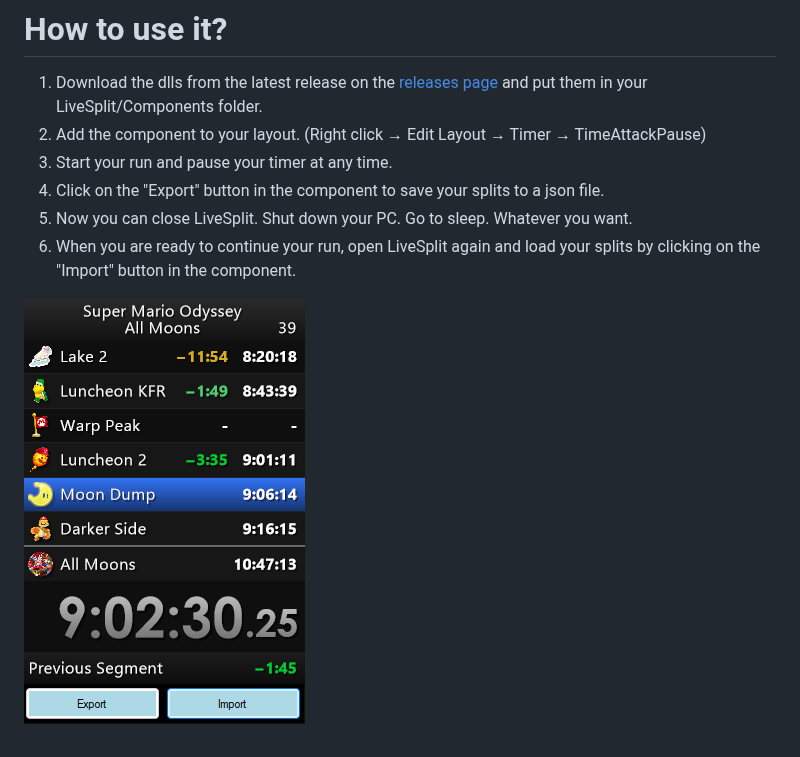
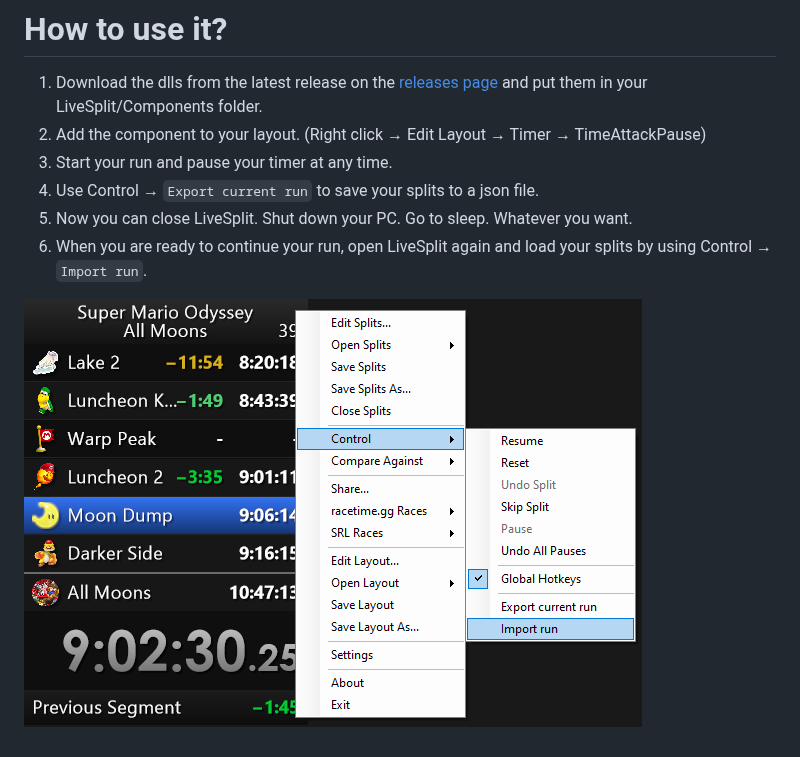
Before and after one commit to Shotnex4/LiveSplit.TimeAttackPause, a Markdown page: README.md, the part around the change. Drawn GitHub-style; pictures changed too: doc/example.png.

Commit message:
Use LiveSplit context menu instead of custom buttons in component ui

```diff
--- a/README.md
+++ b/README.md
@@ -15,8 +15,8 @@ However of course feel free to use it for your own runs that you do not want to
 1. Download the dlls from the latest release on the [releases page](https://github.com/Shotnex4/LiveSplit.TimeAttackPause/releases) and put them in your LiveSplit/Components folder.
 2. Add the component to your layout. (Right click &rarr; Edit Layout &rarr; Timer &rarr; TimeAttackPause)
 3. Start your run and pause your timer at any time.
-4. Click on the "Export" button in the component to save your splits to a json file.
+4. Use Control &rarr; `Export current run` to save your splits to a json file.
 5. Now you can close LiveSplit. Shut down your PC. Go to sleep. Whatever you want.
-6. When you are ready to continue your run, open LiveSplit again and load your splits by clicking on the "Import" button in the component.
+6. When you are ready to continue your run, open LiveSplit again and load your splits by using Control &rarr; `Import run`.
 
 ![example.png](doc/example.png)
```
Also changed, not shown: 2 other files.
